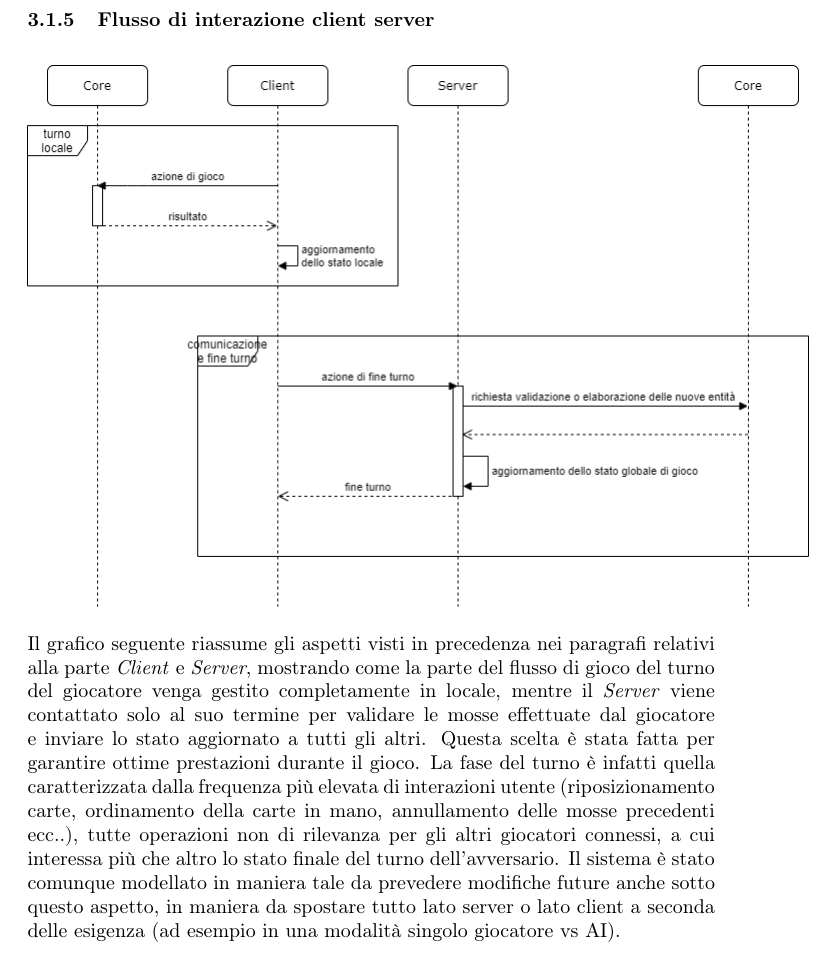
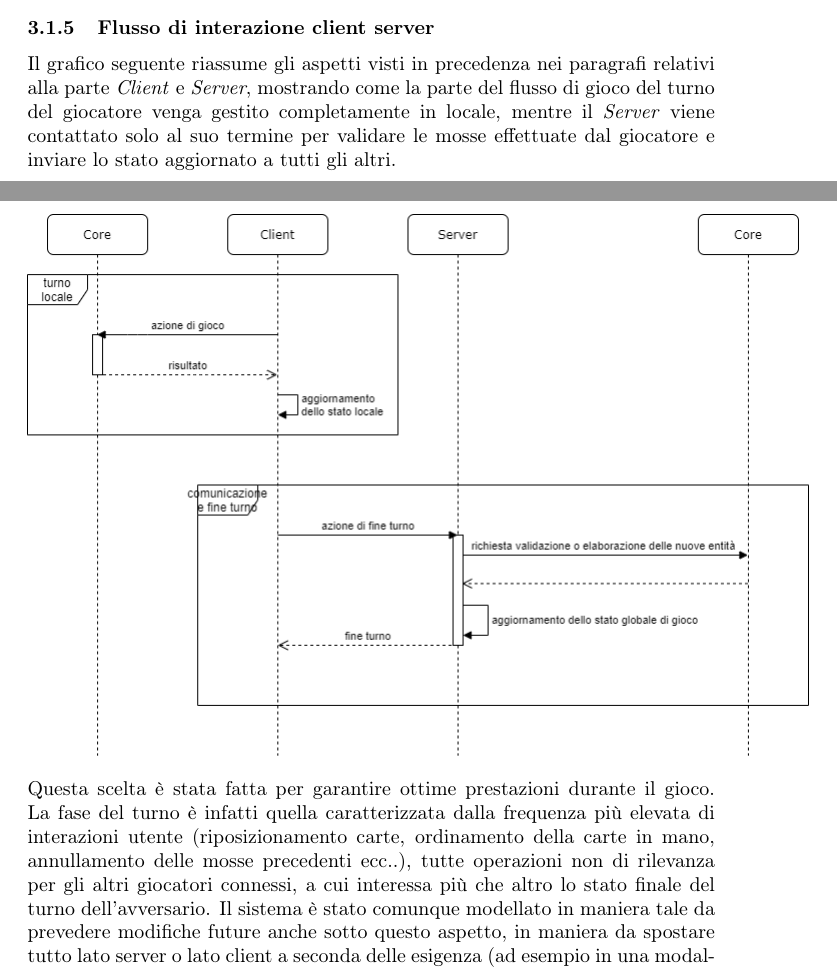
Before and after one commit to Part-Time-Team/scalavelli, a LaTeX document (source/doc/rel.tex, which reads source/doc/design-architetturale.tex): part of page 15 of 44 before the commit and two parts of pages 14 and 15 of 44 after it, the two joined at a grey line, cut so that both start at the same text. Compiled offline with pdfLaTeX.

Commit message:
Update chapter 3

```diff
--- a/source/doc/design-architetturale.tex
+++ b/source/doc/design-architetturale.tex
@@ -32,10 +32,10 @@ Internamente realizzato seguendo il pattern MVC, è poi ulteriormente diviso in
 Tra il \textit{Client} e il \textit{Server} si è scelto di utilizzare un modello di comunicazione a scambio di messaggi, realizzata grazie all’utilizzo del framework \textit{Akka}.
 Questa scelta ha permesso di gestire ad alto livello le comunicazioni tra le componenti senza preoccuparsi dei dettagli implementativi della comunicazione stessa.
 \subsubsection[Flussi di interazione]{Flusso di interazione client server}
+Il grafico seguente riassume gli aspetti visti in precedenza nei paragrafi relativi alla parte \textit{Client} e \textit{Server}, mostrando come la parte del flusso di gioco del turno del giocatore venga gestito completamente in locale, mentre il \textit{Server} viene contattato solo al suo termine per validare le mosse effettuate dal giocatore e inviare lo stato aggiornato a tutti gli altri.
 \begin{center}
     \includegraphics[scale=0.5]{flusso-interazione-client-server}
 \end{center}
-Il grafico seguente riassume gli aspetti visti in precedenza nei paragrafi relativi alla parte \textit{Client} e \textit{Server}, mostrando come la parte del flusso di gioco del turno del giocatore venga gestito completamente in locale, mentre il \textit{Server} viene contattato solo al suo termine per validare le mosse effettuate dal giocatore e inviare lo stato aggiornato a tutti gli altri.
 Questa scelta è stata fatta per garantire ottime prestazioni durante il gioco.
 La fase del turno è infatti quella caratterizzata dalla frequenza più elevata di interazioni utente (riposizionamento carte, ordinamento della carte in mano, annullamento delle mosse precedenti ecc..), tutte operazioni non di rilevanza per gli altri giocatori connessi, a cui interessa più che altro lo stato finale del turno dell’avversario.
 Il sistema è stato comunque modellato in maniera tale da prevedere modifiche future anche sotto questo aspetto, in maniera da spostare tutto lato server o lato client a seconda delle esigenza (ad esempio in una modalità singolo giocatore vs AI).
```
